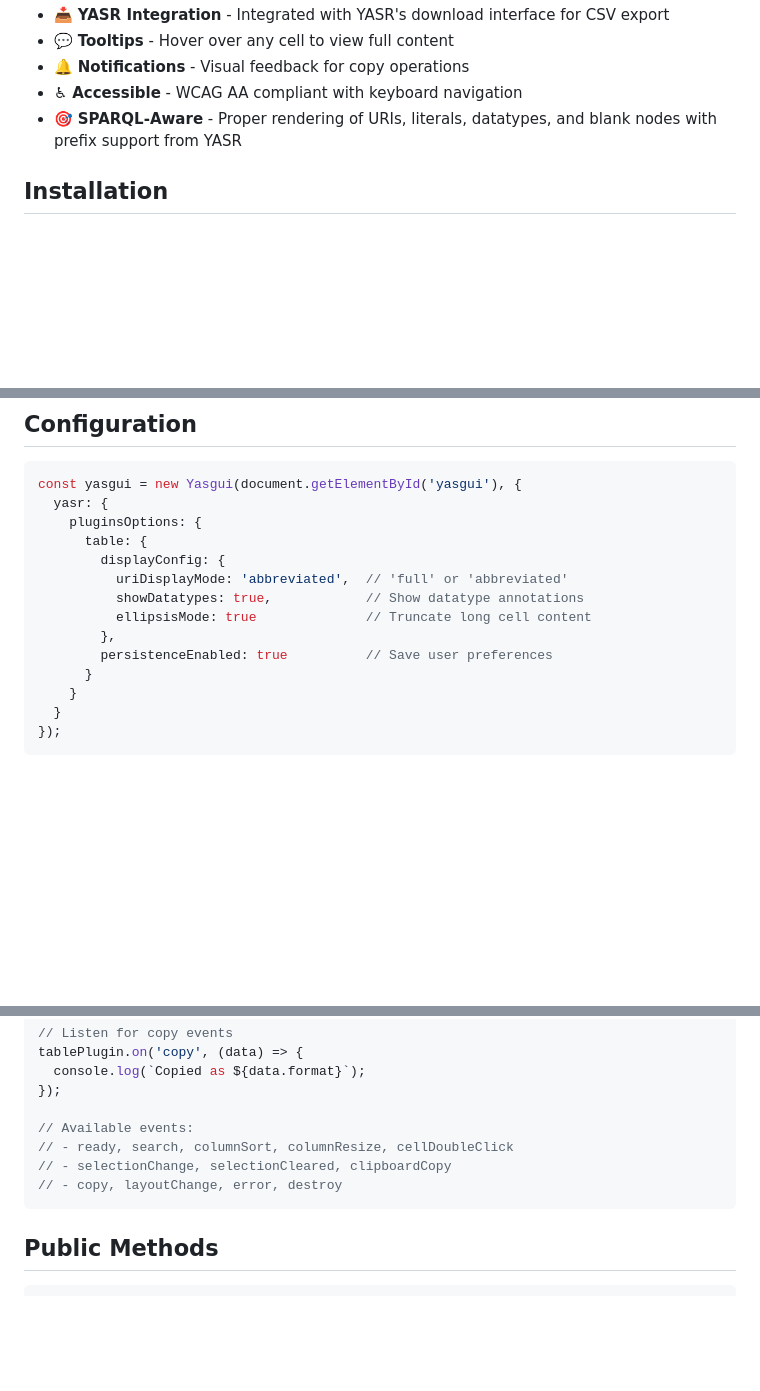
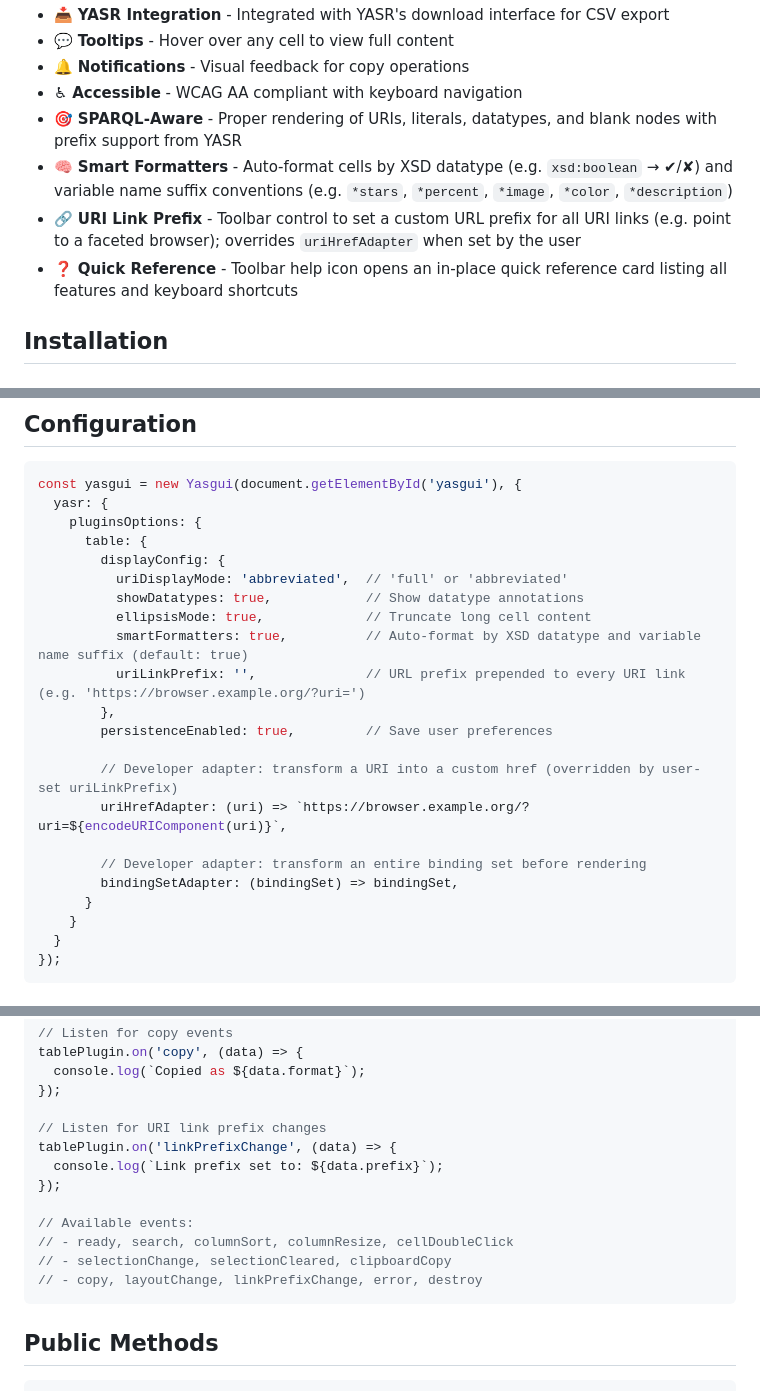
Before and after one commit to Matdata-eu/yasgui-table-plugin, a Markdown page: README.md, 3 parts joined by grey strips. Rendered like a GitHub page; blank space fills up the shorter version.

Commit message:
docs: update readme with latest changes

````diff
--- a/README.md
+++ b/README.md
@@ -18,6 +18,9 @@ High-performance YASGUI plugin for rendering SPARQL SELECT results in an interac
 - 🔔 **Notifications** - Visual feedback for copy operations
 - ♿ **Accessible** - WCAG AA compliant with keyboard navigation
 - 🎯 **SPARQL-Aware** - Proper rendering of URIs, literals, datatypes, and blank nodes with prefix support from YASR
+- 🧠 **Smart Formatters** - Auto-format cells by XSD datatype (e.g. `xsd:boolean` → ✔/✘) and variable name suffix conventions (e.g. `*stars`, `*percent`, `*image`, `*color`, `*description`)
+- 🔗 **URI Link Prefix** - Toolbar control to set a custom URL prefix for all URI links (e.g. point to a faceted browser); overrides `uriHrefAdapter` when set by the user
+- ❓ **Quick Reference** - Toolbar help icon opens an in-place quick reference card listing all features and keyboard shortcuts
 
 ## Installation
 
@@ -62,9 +65,17 @@ const yasgui = new Yasgui(document.getElementById('yasgui'), {
         displayConfig: {
           uriDisplayMode: 'abbreviated',  // 'full' or 'abbreviated'
           showDatatypes: true,            // Show datatype annotations
-          ellipsisMode: true              // Truncate long cell content
+          ellipsisMode: true,             // Truncate long cell content
+          smartFormatters: true,          // Auto-format by XSD datatype and variable name suffix (default: true)
+          uriLinkPrefix: '',              // URL prefix prepended to every URI link (e.g. 'https://browser.example.org/?uri=')
         },
-        persistenceEnabled: true          // Save user preferences
+        persistenceEnabled: true,         // Save user preferences
+
+        // Developer adapter: transform a URI into a custom href (overridden by user-set uriLinkPrefix)
+        uriHrefAdapter: (uri) => `https://browser.example.org/?uri=${encodeURIComponent(uri)}`,
+
+        // Developer adapter: transform an entire binding set before rendering
+        bindingSetAdapter: (bindingSet) => bindingSet,
       }
     }
   }
@@ -98,10 +109,15 @@ tablePlugin.on('copy', (data) => {
   console.log(`Copied as ${data.format}`);
 });
 
+// Listen for URI link prefix changes
+tablePlugin.on('linkPrefixChange', (data) => {
+  console.log(`Link prefix set to: ${data.prefix}`);
+});
+
 // Available events:
 // - ready, search, columnSort, columnResize, cellDoubleClick
 // - selectionChange, selectionCleared, clipboardCopy
-// - copy, layoutChange, error, destroy
+// - copy, layoutChange, linkPrefixChange, error, destroy
 ```
 
 ## Public Methods
````
